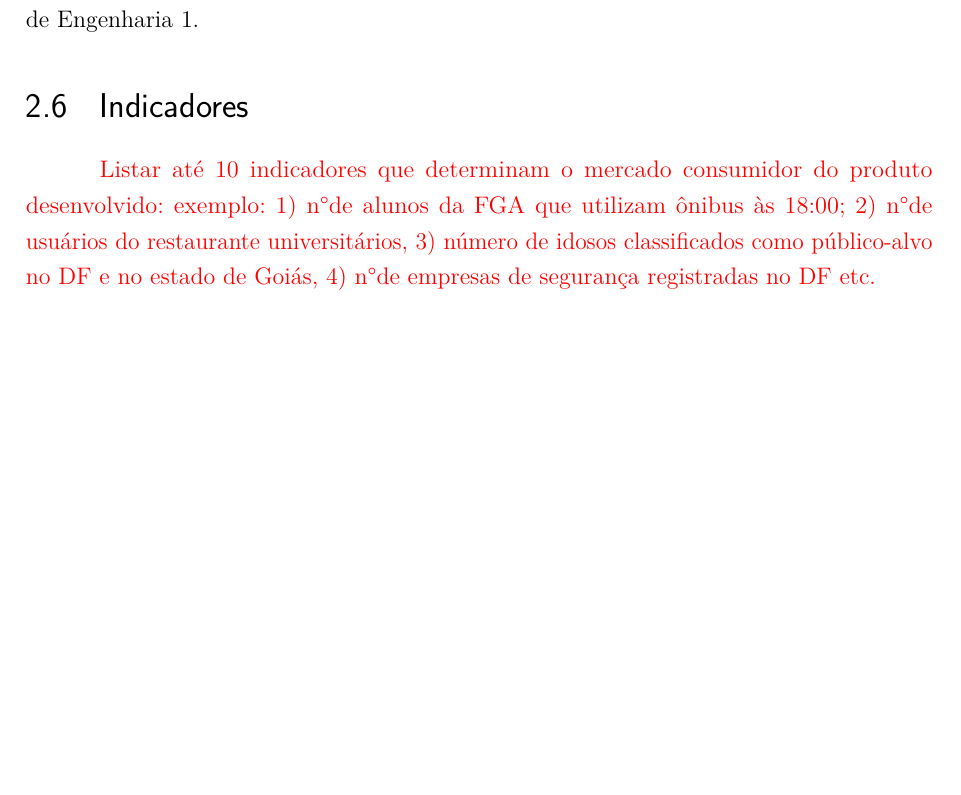
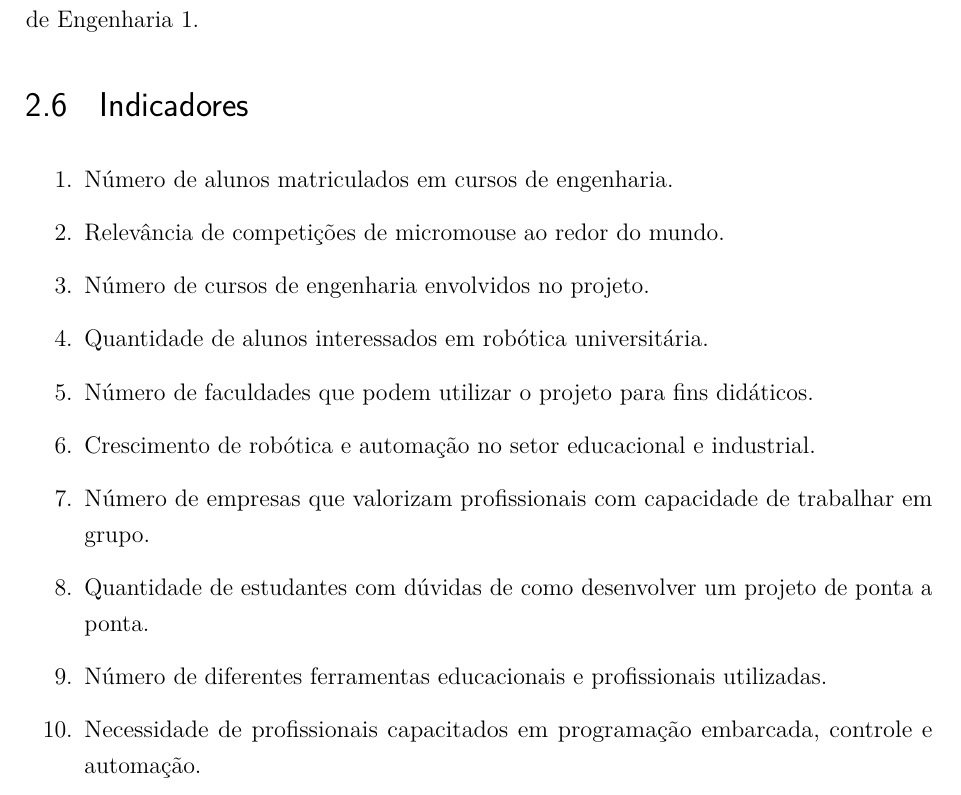
Before and after one commit to fcte-pi1/2026_1_PI1_Grupo02_Diogo, a LaTeX thesis (docs/relatorio/relatorio.tex, which reads docs/relatorio/editaveis/04_termodeaberturadoprojeto.tex): part of page 15 of 38, cut so that both start at the same text, the shorter picture padded with empty space. Compiled offline with pdfLaTeX.

Commit message:
docs(geral): escolha de indicadores para o projeto

```diff
--- a/docs/relatorio/editaveis/04_termodeaberturadoprojeto.tex
+++ b/docs/relatorio/editaveis/04_termodeaberturadoprojeto.tex
@@ -98,7 +98,20 @@ Engenharia 1.
 
 \section{Indicadores}
 
-\textcolor{red}{Listar até 10 indicadores que determinam o mercado consumidor do produto desenvolvido: exemplo: 1) n\textdegree de alunos da FGA que utilizam ônibus às 18:00; 2) n\textdegree de usuários do restaurante universitários, 3) número de idosos classificados como público-alvo no DF e no estado de Goiás, 4) n\textdegree de empresas de segurança registradas no DF etc.}
+\begin{enumerate}
+    \item Número de alunos matriculados em cursos de engenharia.
+    \item Relevância de competições de micromouse ao redor do mundo.
+    \item Número de cursos de engenharia envolvidos no projeto.
+    \item Quantidade de alunos interessados em robótica universitária.
+    \item Número de faculdades que podem utilizar o projeto para fins didáticos.
+    \item Crescimento de robótica e automação no setor educacional e industrial.
+    \item Número de empresas que valorizam profissionais com capacidade de trabalhar em grupo.
+    \item Quantidade de estudantes com dúvidas de como desenvolver um projeto de ponta a ponta.
+    \item Número de diferentes ferramentas educacionais e profissionais utilizadas.
+    \item Necessidade de profissionais capacitados em programação embarcada, controle e automação.
+
+\end{enumerate}
+
 % \section{Aprovações}
 
 % \begin{tabular}{ l l }
```
